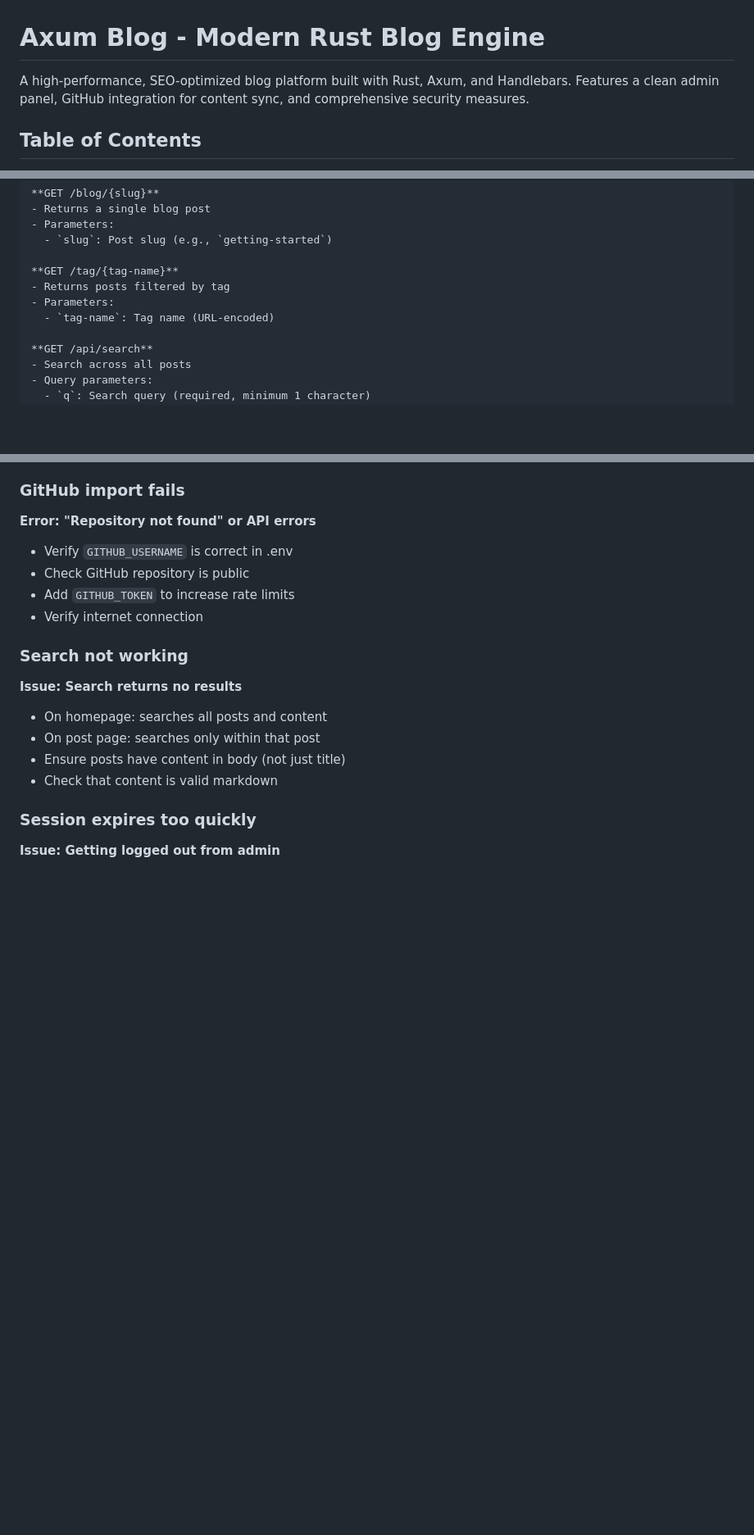
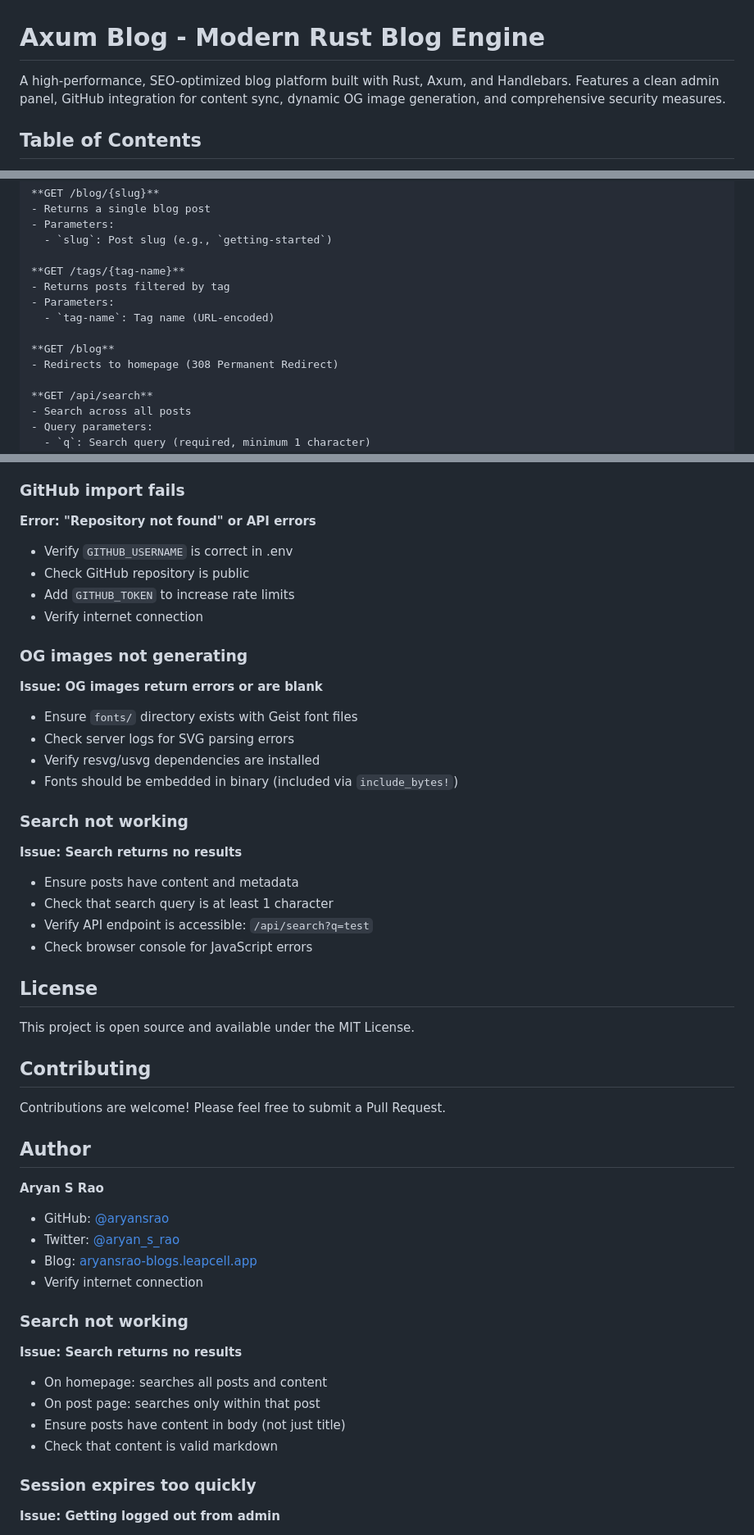
Before and after one commit to aryansrao/aryansrao-blogs, a Markdown page: README.md, 3 parts joined by grey strips. Shown at 82% size. GitHub-like rendering; blank space fills up the shorter version.

```diff
--- a/README.md
+++ b/README.md
@@ -1,6 +1,6 @@
 # Axum Blog - Modern Rust Blog Engine
 
-A high-performance, SEO-optimized blog platform built with Rust, Axum, and Handlebars. Features a clean admin panel, GitHub integration for content sync, and comprehensive security measures.
+A high-performance, SEO-optimized blog platform built with Rust, Axum, and Handlebars. Features a clean admin panel, GitHub integration for content sync, dynamic OG image generation, and comprehensive security measures.
 
 ## Table of Contents
 
@@ -387,10 +428,13 @@ Currently, syncing is manual. To set up automatic sync:
 - Parameters:
   - `slug`: Post slug (e.g., `getting-started`)
 
-**GET /tag/{tag-name}**
+**GET /tags/{tag-name}**
 - Returns posts filtered by tag
 - Parameters:
   - `tag-name`: Tag name (URL-encoded)
+
+**GET /blog**
+- Redirects to homepage (308 Permanent Redirect)
 
 **GET /api/search**
 - Search across all posts
@@ -728,6 +860,38 @@ kill -9 <PID>
 - Verify `GITHUB_USERNAME` is correct in .env
 - Check GitHub repository is public
 - Add `GITHUB_TOKEN` to increase rate limits
+- Verify internet connection
+
+### OG images not generating
+
+**Issue: OG images return errors or are blank**
+- Ensure `fonts/` directory exists with Geist font files
+- Check server logs for SVG parsing errors
+- Verify resvg/usvg dependencies are installed
+- Fonts should be embedded in binary (included via `include_bytes!`)
+
+### Search not working
+
+**Issue: Search returns no results**
+- Ensure posts have content and metadata
+- Check that search query is at least 1 character
+- Verify API endpoint is accessible: `/api/search?q=test`
+- Check browser console for JavaScript errors
+
+## License
+
+This project is open source and available under the MIT License.
+
+## Contributing
+
+Contributions are welcome! Please feel free to submit a Pull Request.
+
+## Author
+
+**Aryan S Rao**
+- GitHub: [@aryansrao](https://github.com/aryansrao)
+- Twitter: [@aryan_s_rao](https://twitter.com/aryan_s_rao)
+- Blog: [aryansrao-blogs.leapcell.app](https://aryansrao-blogs.leapcell.app)
 - Verify internet connection
 
 ### Search not working
```
Also changed, not shown: other parts of README.md (+149 -20 lines).
